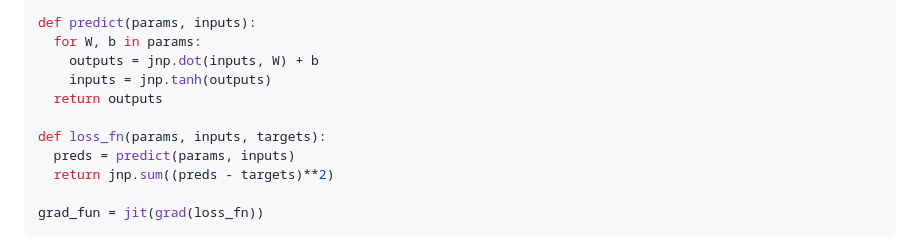
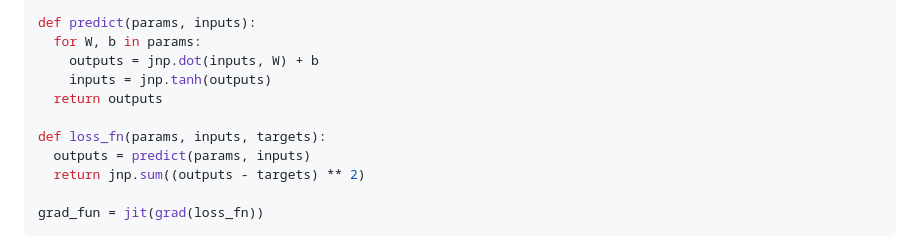
Before and after one commit to diffprog/slides, a Markdown page: intro.md, the part around the change. GitHub-like rendering.

Commit message:
Add spacing in code.

````diff
--- a/intro.md
+++ b/intro.md
@@ -98,8 +98,8 @@ def predict(params, inputs):
   return outputs
 
 def loss_fn(params, inputs, targets):
-  preds = predict(params, inputs)
-  return jnp.sum((preds - targets)**2)
+  outputs = predict(params, inputs)
+  return jnp.sum((outputs - targets) ** 2)
 
 grad_fun = jit(grad(loss_fn))
 ```
````
